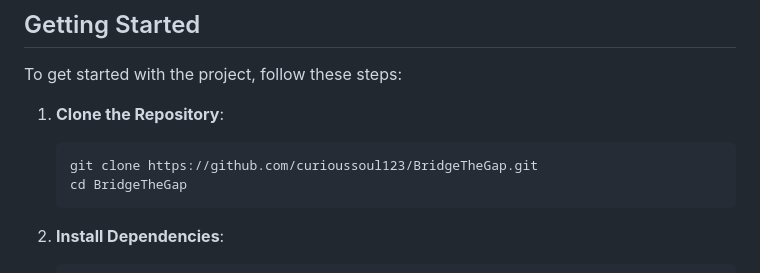
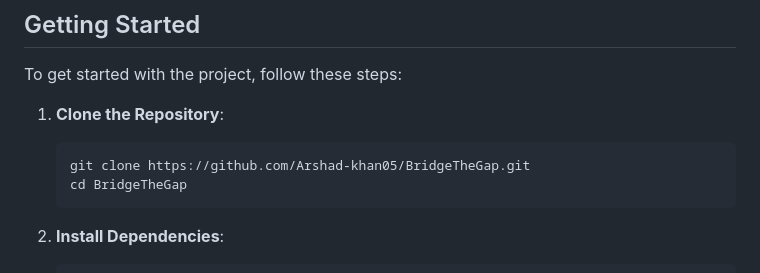
Before and after one commit to Arshad-khan05/BridgeTheGap, a Markdown page: README.md, the part around the change. Rendered like a GitHub page.

Commit message:
Hackathon Project

````diff
--- a/README.md
+++ b/README.md
@@ -79,7 +79,7 @@ To get started with the project, follow these steps:
 
 1. **Clone the Repository**:
    ```bash
-   git clone https://github.com/curioussoul123/BridgeTheGap.git
+   git clone https://github.com/Arshad-khan05/BridgeTheGap.git
    cd BridgeTheGap
    ```
 
````
